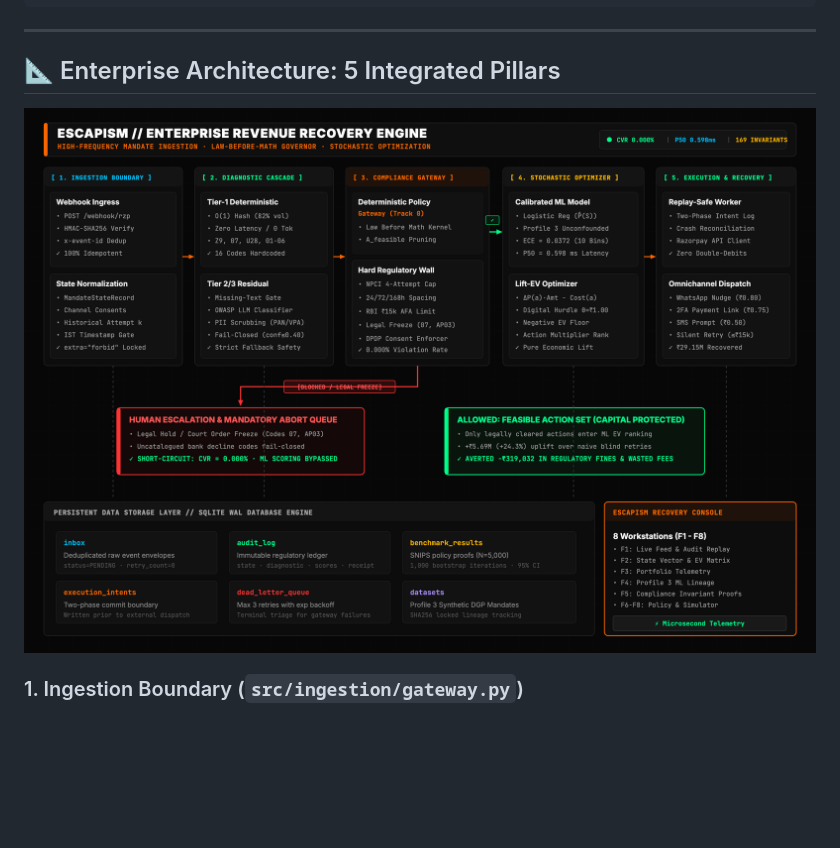
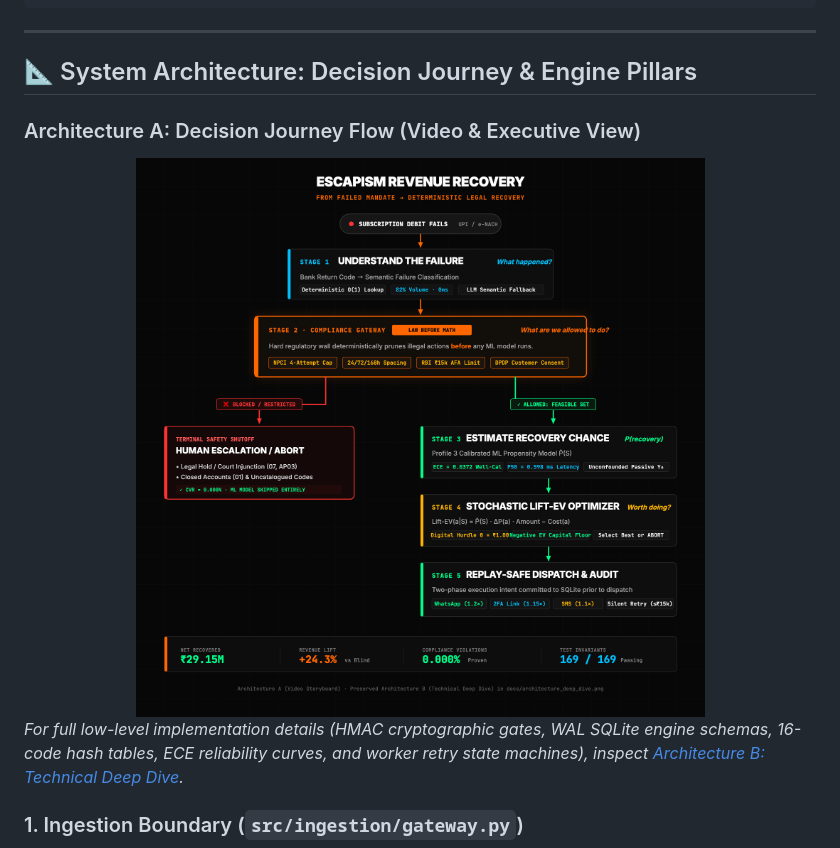
Before and after one commit to Not-Mally-Raw/Escapism, a Markdown page: README.md, the part around the change. Drawn GitHub-style; blank space fills up the shorter version.

Commit message:
feature video architecture diagram

```diff
--- a/README.md
+++ b/README.md
@@ -74,11 +74,14 @@ Existing recovery tools either:
 
 ---
 
-## 📐 Enterprise Architecture: 5 Integrated Pillars
+## 📐 System Architecture: Decision Journey & Engine Pillars
 
+### Architecture A: Decision Journey Flow (Video & Executive View)
 <div align="center">
-  <img src="./docs/v6_engine_architecture.png" alt="Escapism Architecture Flow" width="960" style="border: 1px solid #2a2a2a; border-radius: 8px; box-shadow: 0 16px 40px rgba(0,0,0,0.8);" />
+  <img src="./docs/escapism_video_architecture.png" alt="Escapism Video Architecture Flow" width="960" style="border: 1px solid #2a2a2a; border-radius: 8px; box-shadow: 0 16px 40px rgba(0,0,0,0.8);" />
 </div>
+
+*For full low-level implementation details (HMAC cryptographic gates, WAL SQLite engine schemas, 16-code hash tables, ECE reliability curves, and worker retry state machines), inspect [Architecture B: Technical Deep Dive](./docs/architecture_deep_dive.png).*
 
 ### 1. Ingestion Boundary (`src/ingestion/gateway.py`)
 * **Cryptographic Ingress:** Authenticates incoming webhooks via constant-time `hmac.compare_digest()` using merchant API secrets (`X-Razorpay-Signature`).
```
